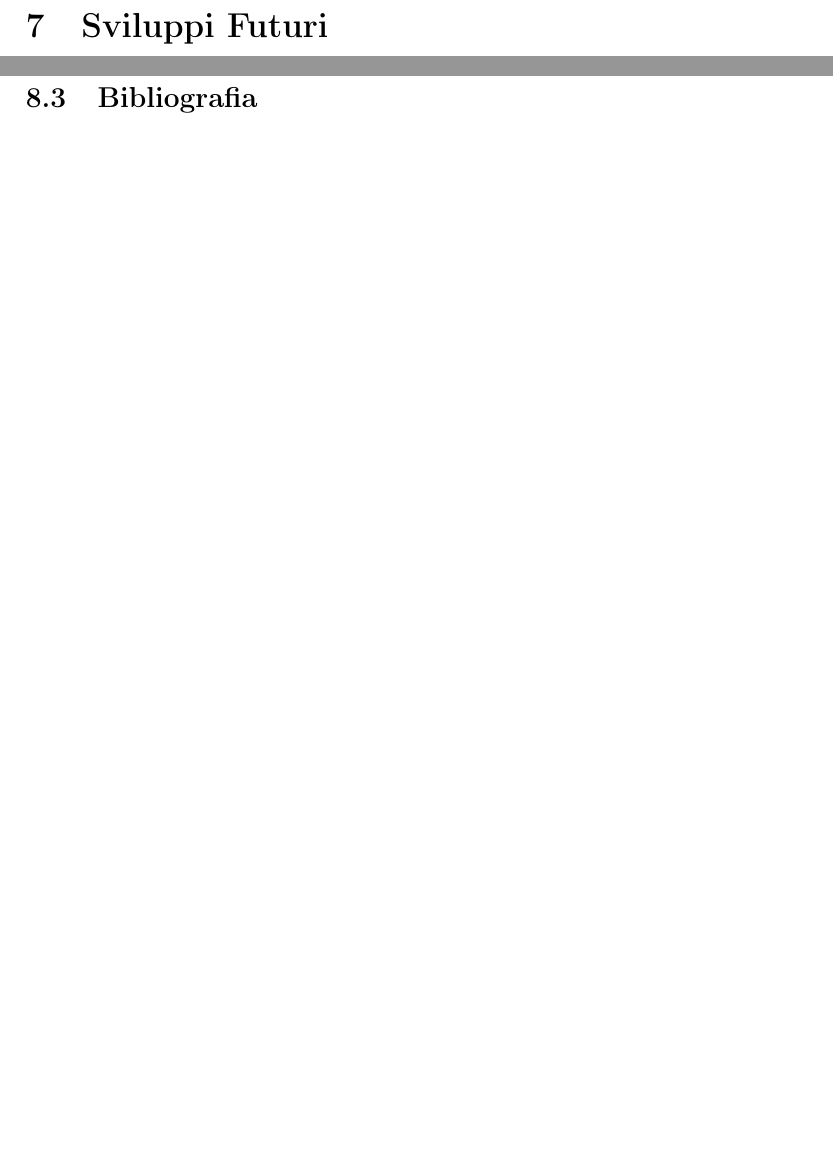
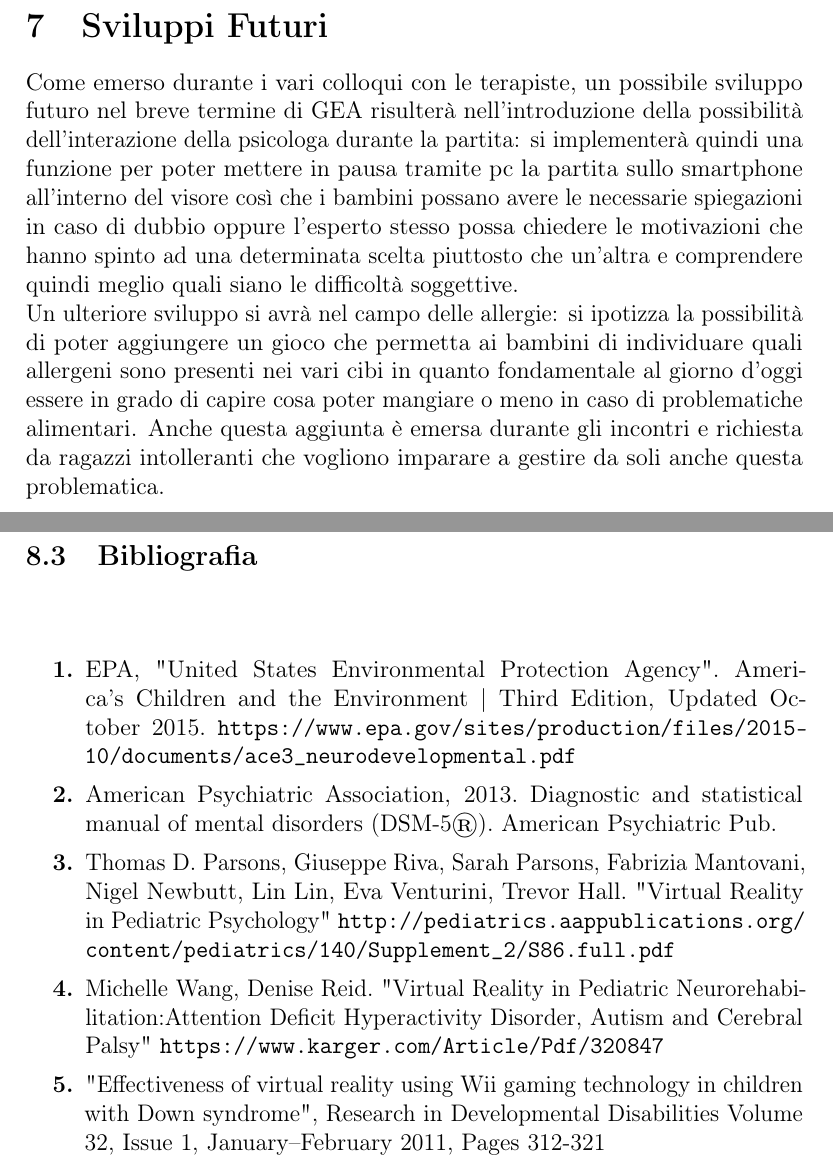
Before and after one commit to federicablanco06/GEA-Gioco-Educazione-Alimentare, a LaTeX document (Documento/Documento.tex, which reads Documento/Sections/Appendice.tex, Documento/Sections/SviluppiFuturi.tex): two parts of pages 33 and 34 of 34 before the commit and two parts of pages 33 and 35 of 35 after it, joined at a grey line, cut so that both start at the same text, the shorter picture padded with empty space. Compiled offline with pdfLaTeX.

Commit message:
Continuazione doc

```diff
--- a/Documento/Sections/Appendice.tex
+++ b/Documento/Sections/Appendice.tex
@@ -26,8 +23,5 @@ Di seguito la lista degli acronimi utilizzati all'interno del documento:
 \acro{html}[HTML]{HyperText Markup Language}
 \acro{css}[CSS]{Cascading Style Sheets}
 \acro{php}[PHP]{Hypertext Preprocessor}
-
-%lists of used acronyms
-
 \end{acronym}
 
@@ -34 +30,13 @@ Di seguito la lista degli acronimi utilizzati all'interno del documento:
 \subsection{Bibliografia} \label{subsec:biblio}
+\renewcommand\refname{}
+\begin{thebibliography}{100}
+\bibitem{rif1} EPA, "United States Environmental Protection Agency". America's Children and the Environment | Third Edition, Updated October 2015.
+\url{https://www.epa.gov/sites/production/files/2015-10/documents/ace3_neurodevelopmental.pdf}
+\bibitem{rif2} American Psychiatric Association, 2013. Diagnostic and statistical manual of mental disorders (DSM-5®). American Psychiatric Pub.
+\bibitem{rif3} Thomas D. Parsons, Giuseppe Riva, Sarah Parsons, Fabrizia Mantovani, Nigel Newbutt, Lin Lin, Eva Venturini, Trevor Hall. "Virtual Reality in Pediatric Psychology"
+\url{http://pediatrics.aappublications.org/content/pediatrics/140/Supplement_2/S86.full.pdf}
+\bibitem{rif4} Michelle Wang, Denise Reid. "Virtual Reality in Pediatric Neurorehabilitation:Attention Deficit Hyperactivity Disorder, Autism and Cerebral Palsy"
+\url{https://www.karger.com/Article/Pdf/320847}
+\bibitem{rif5} "Effectiveness of virtual reality using Wii gaming technology in children with Down syndrome", Research in Developmental Disabilities Volume 32, Issue 1, January–February 2011, Pages 312-321
+
+\end{thebibliography}
--- a/Documento/Sections/SviluppiFuturi.tex
+++ b/Documento/Sections/SviluppiFuturi.tex
@@ -1 +1,3 @@
 \section{Sviluppi Futuri} \label{sec:svifut}
+Come emerso durante i vari colloqui con le terapiste, un possibile sviluppo futuro nel breve termine di \acs{gea} risulterà nell'introduzione della possibilità dell'interazione della psicologa durante la partita: si implementerà quindi una funzione per poter mettere in pausa tramite pc la partita sullo smartphone all'interno del visore così che i bambini possano avere le necessarie spiegazioni in caso di dubbio oppure l'esperto stesso possa chiedere le motivazioni che hanno spinto ad una determinata scelta piuttosto che un'altra e comprendere quindi meglio quali siano le difficoltà soggettive.\\
+Un ulteriore sviluppo si avrà nel campo delle allergie: si ipotizza la possibilità di poter aggiungere un gioco che permetta ai bambini di individuare quali allergeni sono presenti nei vari cibi in quanto fondamentale al giorno d'oggi essere in grado di capire cosa poter mangiare o meno in caso di problematiche alimentari. Anche questa aggiunta è emersa durante gli incontri e richiesta da ragazzi intolleranti che vogliono imparare a gestire da soli anche questa problematica.
```
Also changed, not shown: Documento/Documento.tex (+1 -1 lines), Documento/Sections/Introduzione.tex (+1 -4 lines), Documento/Sections/Valutazione.tex (+7 -7 lines), Paper/LaTeX/extended-abstract.tex (+2 -2 lines), Paper/LaTeX/extended-abstract.pdf, Documento/Sections/Appendice.tex (7 more changed lines), 4 other files.
